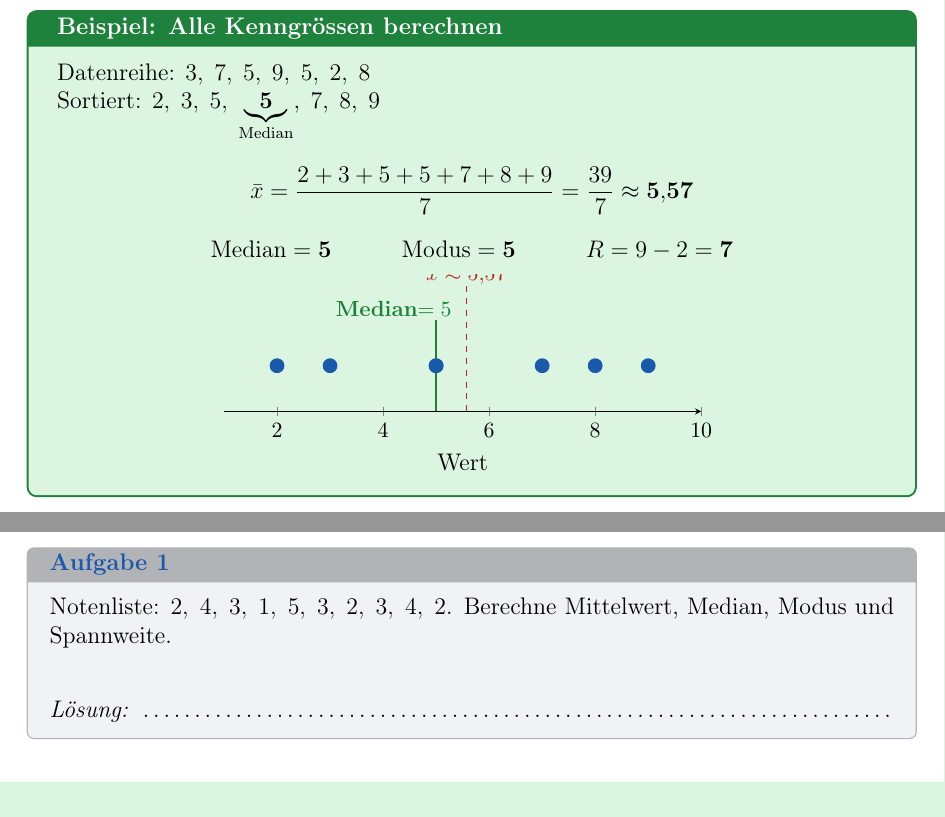
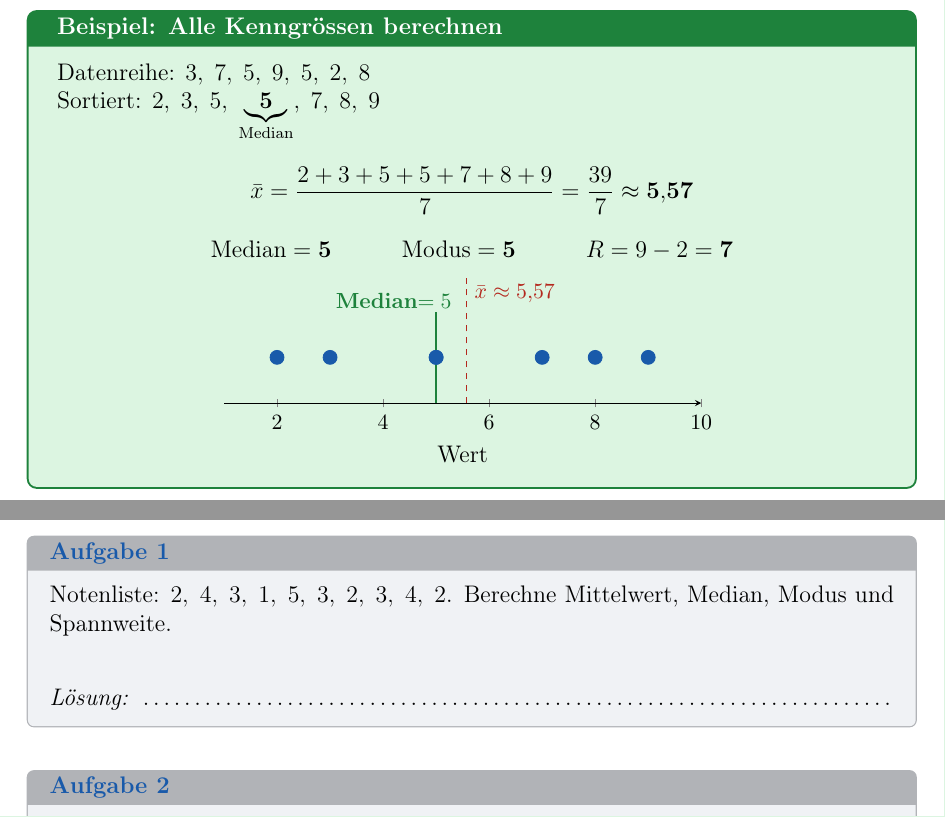
Before and after one commit to Gavrilo5gasa/Mathe-BBR, a LaTeX document (mathematik_bbr_v4.tex): two parts of pages 37 and 39 of 42 before the commit and two parts of pages 37 and 40 of 42 after it, joined at a grey line, cut so that both start at the same text. Compiled offline with pdfLaTeX.

Commit message:
Minor Bugs Fixed

```diff
--- a/mathematik_bbr_v4.tex
+++ b/mathematik_bbr_v4.tex
@@ -1803,7 +1805,7 @@ Sortiert: $2,\;3,\;5,\;\underbrace{\mathbf{5}}_{\text{Median}},\;7,\;8,\;9$
       \addplot[mainblue, mark=*, mark size=3.5pt] coordinates {(\v, 0.5)};
     }
     \addplot[mainred, dashed, thick] coordinates {(5.57,0)(5.57,1.4)};
-    \node[mainred, font=\small\bfseries, above] at (axis cs:5.57,1.3)
+    \node[mainred, font=\small\bfseries, right] at (axis cs:5.57,1.2)
       {$\bar{x}\approx5{,}57$};
     \addplot[maingreen, thick] coordinates {(5,0)(5,1.0)};
     \node[maingreen, font=\small\bfseries, above] at (axis cs:4.2,0.95)
```
Also changed, not shown: mathematik_bbr_v4.tex (6 more changed lines).
